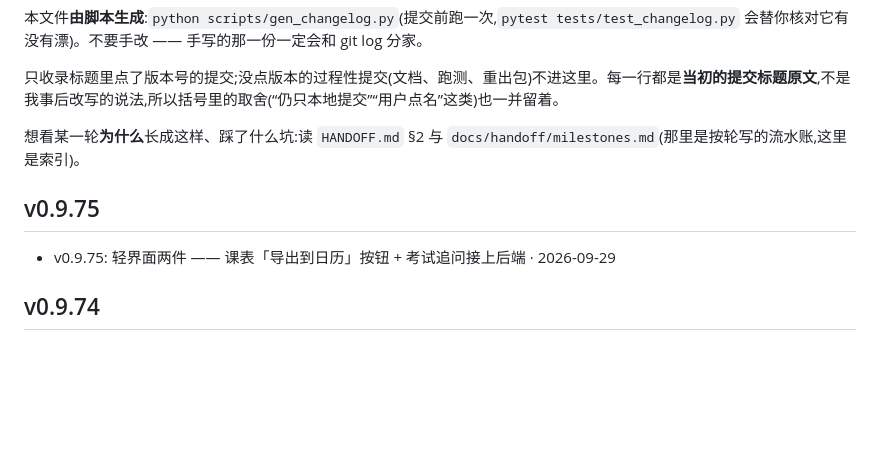
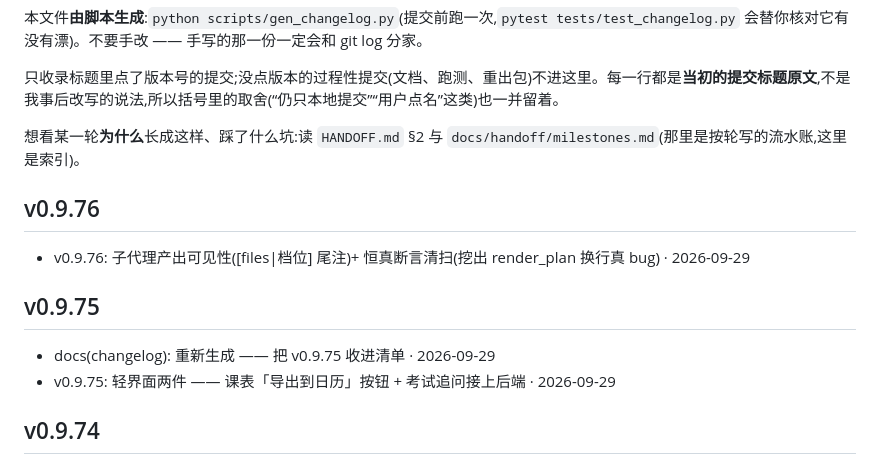
Before and after one commit to MOKO-TB/yinlu-xuezhang, a Markdown page: CHANGELOG.md, the part around one of its changes. Rendered like a GitHub page; blank space fills up the shorter version.

Commit message:
docs(changelog): 重新生成 —— 把 v0.9.76 收进清单

```diff
--- a/CHANGELOG.md
+++ b/CHANGELOG.md
@@ -6,7 +6,11 @@
 
 想看某一轮**为什么**长成这样、踩了什么坑:读 `HANDOFF.md` §2 与 `docs/handoff/milestones.md`(那里是按轮写的流水账,这里是索引)。
 
+## v0.9.76
+- v0.9.76: 子代理产出可见性([files|档位] 尾注)+ 恒真断言清扫(挖出 render_plan 换行真 bug)  · 2026-09-29
+
 ## v0.9.75
+- docs(changelog): 重新生成 —— 把 v0.9.75 收进清单  · 2026-09-29
 - v0.9.75: 轻界面两件 —— 课表「导出到日历」按钮 + 考试追问接上后端  · 2026-09-29
 
 ## v0.9.74
```
Also changed, not shown: other parts of CHANGELOG.md (+1 -1 lines).
